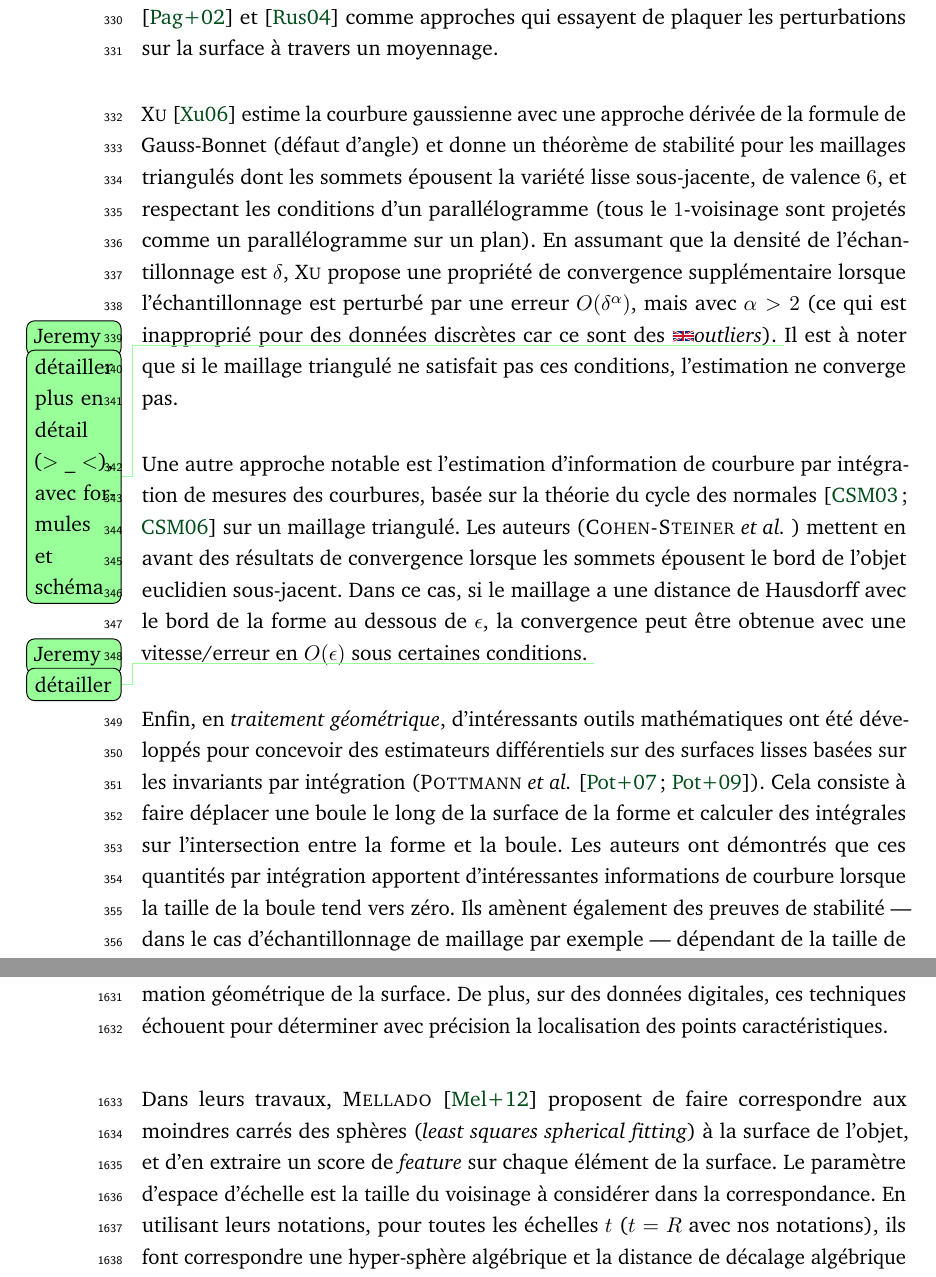
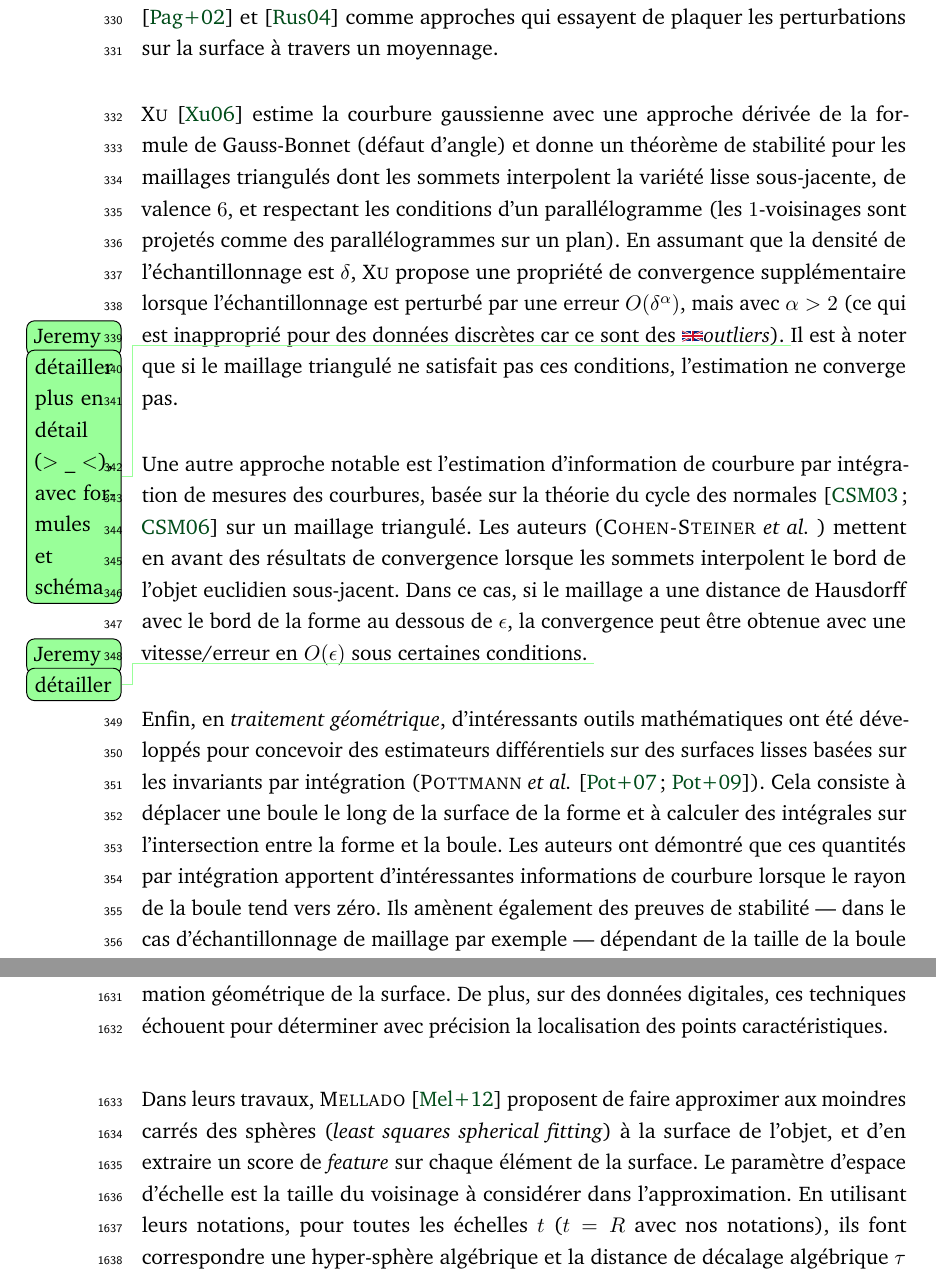
Before and after one commit to jlevallois/PhD-Thesis, a LaTeX thesis (main.tex, which reads content/chapter-applications.tex, content/chapter-estimators.tex): two parts of pages 22 and 88 of 116, joined at a grey line, cut so that both start at the same text. Compiled offline with pdfLaTeX.

Commit message:
maj state of the art estimators

```diff
--- a/content/chapter-applications.tex
+++ b/content/chapter-applications.tex
@@ -599,10 +599,10 @@ précision la localisation des points caractéristiques.
 
 
 Dans leurs travaux, \cauthor{Mellado}{Mellado2012} proposent de faire
-correspondre aux moindres carrés des sphères (\emph{least squares spherical
+approximer aux moindres carrés des sphères (\emph{least squares spherical
 fitting}) à la surface de l'objet, et d'en extraire un score de \emph{feature}
 sur chaque élément de la surface. Le paramètre d'espace d'échelle est la taille
-du voisinage à considérer dans la correspondance. En utilisant leurs notations,
+du voisinage à considérer dans l'approximation. En utilisant leurs notations,
 pour toutes les échelles $t$ ($t=R$ avec nos notations), ils font correspondre
 une hyper-sphère algébrique et la distance de décalage algébrique $\tau$ entre
 le point $\vp$ et la $0$-isosurface, la normale unité $\eta$ et la courbure
--- a/content/chapter-estimators.tex
+++ b/content/chapter-estimators.tex
@@ -69,9 +69,9 @@ moyennage.
 
 \cauthor{Xu}{Xu2006} estime la courbure gaussienne avec une
 approche dérivée de la formule de Gauss-Bonnet (défaut d'angle) et donne un
-théorème de stabilité pour les maillages triangulés dont les sommets épousent la
+théorème de stabilité pour les maillages triangulés dont les sommets interpolent la
 variété lisse sous-jacente, de valence $6$, et respectant les conditions d'un
-parallélogramme (tous le $1$-voisinage sont projetés comme un parallélogramme
+parallélogramme (les $1$-voisinages sont projetés comme des parallélogrammes
 sur un plan). En assumant que la densité de l’échantillonnage est $\delta$,
 \nauthor{Xu} propose une propriété de convergence supplémentaire lorsque
 l'échantillonnage est perturbé par une erreur $O(\delta^\alpha)$, mais avec
@@ -85,7 +85,7 @@ Une autre approche notable est l'estimation d'information de
 courbure par intégration de mesures des courbures, basée sur la théorie du cycle
 des normales \cite{CohenSteiner2003,CohenSteiner2006} sur un maillage triangulé.
 Les auteurs (\nauthors{Cohen-Steiner}) mettent en avant des résultats de
-convergence lorsque les sommets épousent le bord de l'objet euclidien
+convergence lorsque les sommets interpolent le bord de l'objet euclidien
 sous-jacent. Dans ce cas, si le maillage a une distance de Hausdorff avec le
 bord de la forme au dessous de $\epsilon$, la convergence peut être obtenue avec
 une vitesse/erreur en $O(\epsilon)$ sous certaines conditions.
@@ -95,11 +95,11 @@ une vitesse/erreur en $O(\epsilon)$ sous certaines conditions.
 Enfin, en \emph{traitement géométrique}, d'intéressants outils
 mathématiques ont été développés pour concevoir des estimateurs différentiels
 sur des surfaces lisses basées sur les invariants par intégration
-(\cauthors{Pottmann}{Pottmann2007,Pottmann2009}). Cela consiste à faire déplacer
-une boule le long de la surface de la forme et calculer des intégrales sur
-l'intersection entre la forme et la boule. Les auteurs ont démontrés que ces
+(\cauthors{Pottmann}{Pottmann2007,Pottmann2009}). Cela consiste à déplacer
+une boule le long de la surface de la forme et à calculer des intégrales sur
+l'intersection entre la forme et la boule. Les auteurs ont démontré que ces
 quantités par intégration apportent d'intéressantes informations de courbure
-lorsque la taille de la boule tend vers zéro. Ils amènent également des preuves
+lorsque le rayon de la boule tend vers zéro. Ils amènent également des preuves
 de stabilité --- dans le cas d'échantillonnage de maillage par exemple ---
 dépendant de la taille de la boule et du $\epsilon$. Nos travaux sur les
 estimateurs digitaux de courbure se basent sur la même idée.
```
Also changed, not shown: content/chapter-notions.tex (+2 -0 lines), content/chapter-applications.tex (2 more changed lines), content/chapter-estimators.tex (10 more changed lines).
